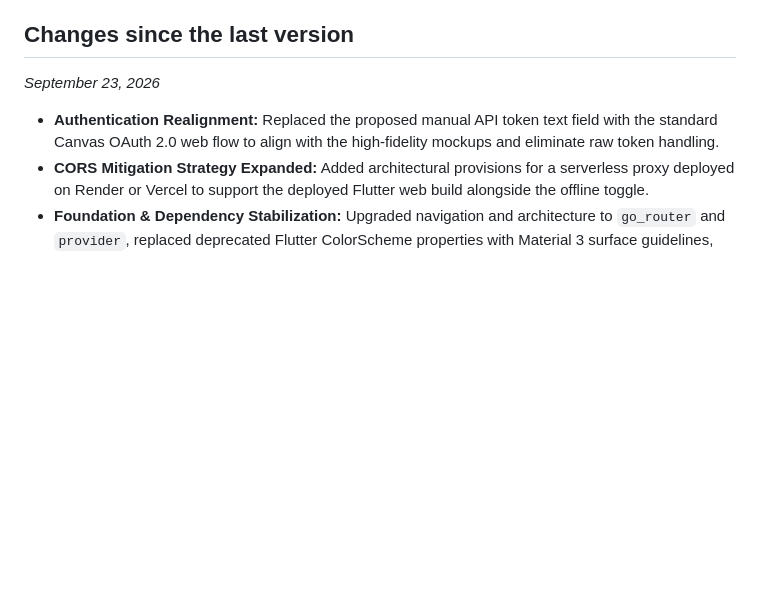
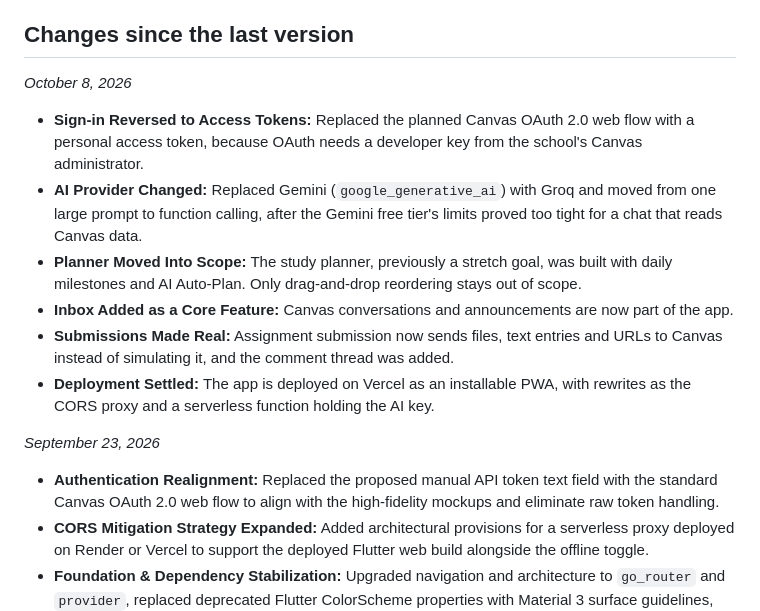
Before and after one commit to SeanRDC/Velo-A-better-canvas, a Markdown page: docs/01-proposal.md, the part around one of its changes. GitHub-like rendering; blank space fills up the shorter version.

```diff
--- a/docs/01-proposal.md
+++ b/docs/01-proposal.md
@@ -29,5 +40,13 @@ The application relies on a local-first caching strategy via `shared_preferences
 
 ## Changes since the last version
+
+*October 8, 2026*
+- **Sign-in Reversed to Access Tokens:** Replaced the planned Canvas OAuth 2.0 web flow with a personal access token, because OAuth needs a developer key from the school's Canvas administrator.
+- **AI Provider Changed:** Replaced Gemini (`google_generative_ai`) with Groq and moved from one large prompt to function calling, after the Gemini free tier's limits proved too tight for a chat that reads Canvas data.
+- **Planner Moved Into Scope:** The study planner, previously a stretch goal, was built with daily milestones and AI Auto-Plan. Only drag-and-drop reordering stays out of scope.
+- **Inbox Added as a Core Feature:** Canvas conversations and announcements are now part of the app.
+- **Submissions Made Real:** Assignment submission now sends files, text entries and URLs to Canvas instead of simulating it, and the comment thread was added.
+- **Deployment Settled:** The app is deployed on Vercel as an installable PWA, with rewrites as the CORS proxy and a serverless function holding the AI key.
 
 *September 23, 2026*
 - **Authentication Realignment:** Replaced the proposed manual API token text field with the standard Canvas OAuth 2.0 web flow to align with the high-fidelity mockups and eliminate raw token handling.
```
Also changed, not shown: other parts of docs/01-proposal.md (+23 -12 lines).
